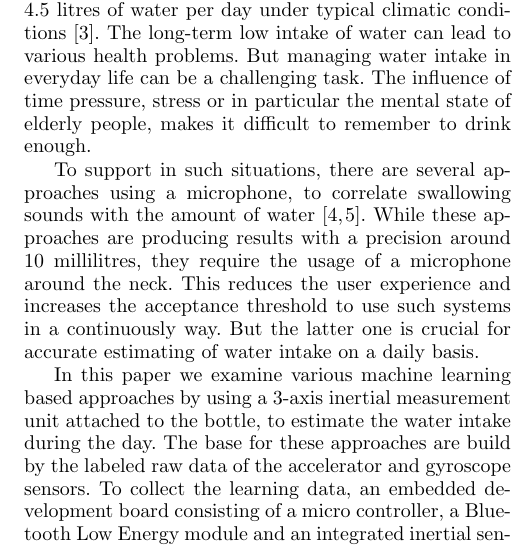
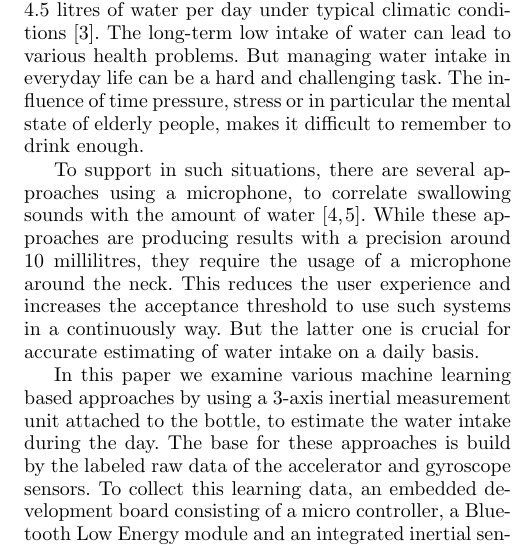
Before and after one commit to cemizm/smart.bottle, a LaTeX paper (template.tex, which reads 1_introduction.tex): part of one column of page 1 of 2, cut so that both start at the same text. Compiled offline with pdfLaTeX.

Commit message:
Abgabe Expose

```diff
--- a/1_introduction.tex
+++ b/1_introduction.tex
@@ -1,6 +1,6 @@
 \section{Introduction}
-The consumption of water is crucial for human survival. In order to compensate the loss of water through normal activities, an average person has to consume about 2 to 4.5 litres of water per day under typical climatic conditions \cite{doi:10.1080/02508069608686494}. The long-term low intake of water can lead to various health problems. But managing water intake in everyday life can be a challenging task. The influence of time pressure, stress or in particular the mental state of elderly people, makes it difficult to remember to drink enough.
+The consumption of water is crucial for human survival. In order to compensate the loss of water through normal activities, an average person has to consume about 2 to 4.5 litres of water per day under typical climatic conditions \cite{doi:10.1080/02508069608686494}. The long-term low intake of water can lead to various health problems. But managing water intake in everyday life can be a hard and challenging task. The influence of time pressure, stress or in particular the mental state of elderly people, makes it difficult to remember to drink enough.
 
 To support in such situations, there are several approaches using a microphone, to correlate swallowing sounds with the amount of water \cite{7031280,8229307}. While these approaches are producing results with a precision around 10 millilitres, they require the usage of a microphone around the neck. This reduces the user experience and increases the acceptance threshold to use such systems in a continuously way. But the latter one is crucial for accurate estimating of water intake on a daily basis.
 
-In this paper we examine various machine learning based approaches by using a 3-axis inertial measurement unit attached to the bottle, to estimate the water intake during the day. The base for these approaches are build by the labeled raw data of the accelerator and gyroscope sensors. To collect the learning data, an embedded development board consisting of a micro controller, a Bluetooth Low Energy module and an integrated inertial sensor is used. For the labeling process a mobile application is developed, which leverages the Bluetooth connection to the embedded device and manually records and labels the water intake events. In the next step the data is analyzed to find significant features for spotting water intake events.
+In this paper we examine various machine learning based approaches by using a 3-axis inertial measurement unit attached to the bottle, to estimate the water intake during the day. The base for these approaches is build by the labeled raw data of the accelerator and gyroscope sensors. To collect this learning data, an embedded development board consisting of a micro controller, a Bluetooth Low Energy module and an integrated inertial sensor is used. For the labeling process a mobile application is developed, which leverages the Bluetooth connection to the embedded device and manually records and labels the water intake events. In the next step the data is analyzed to find significant features for spotting water intake events.
```
